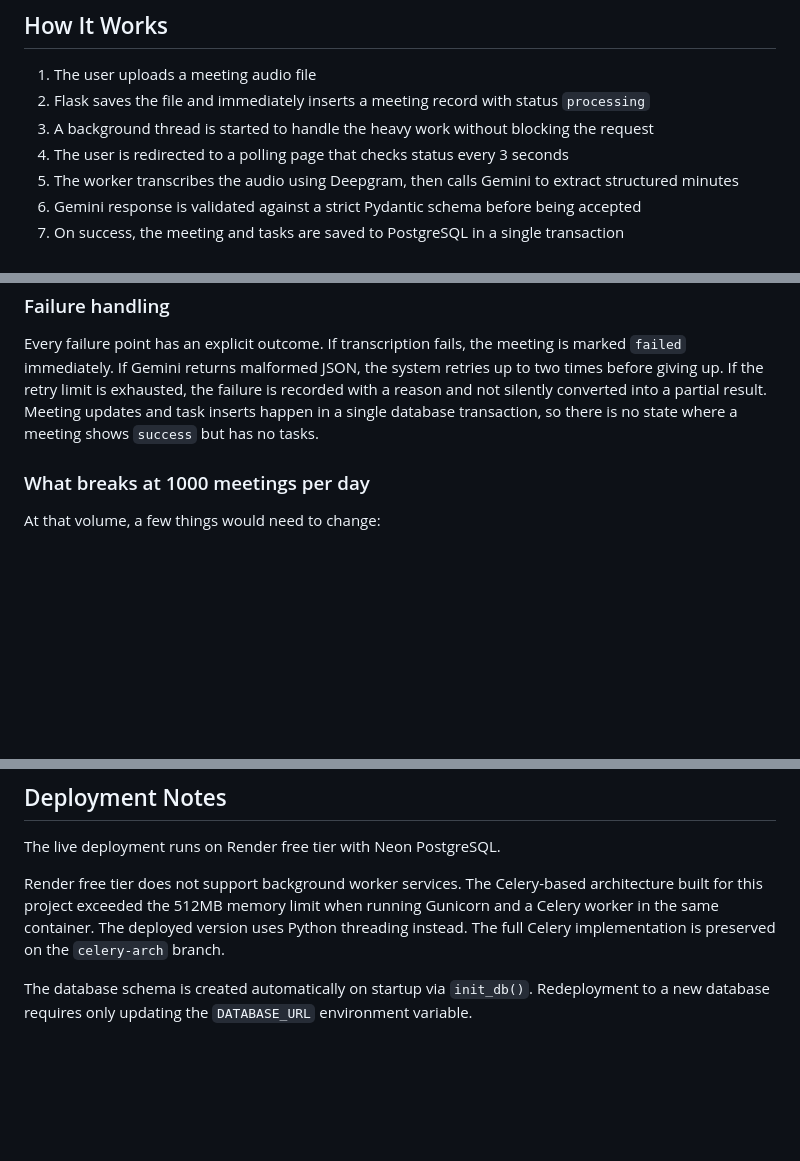
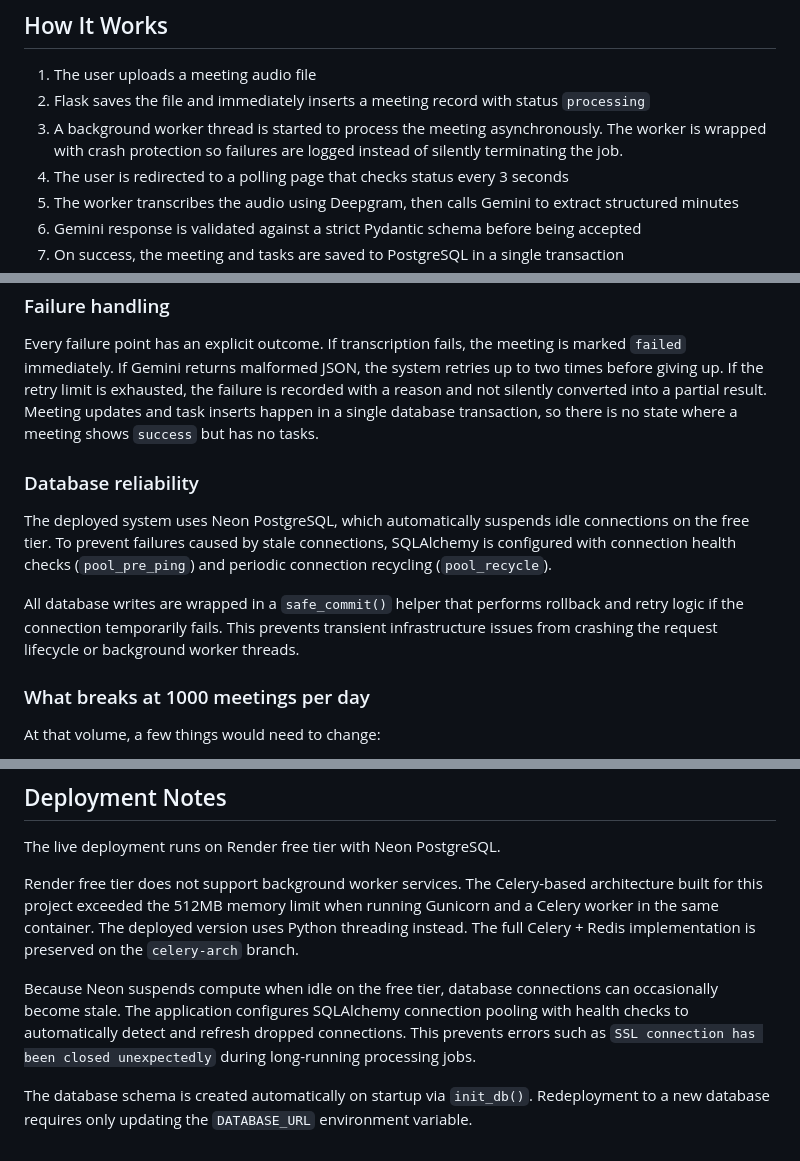
Before and after one commit to Himanshu-2678/MeetSync, a Markdown page: README.md, 3 parts joined by grey strips. GitHub-like rendering; blank space fills up the shorter version.

```diff
--- a/README.md
+++ b/README.md
@@ -32,7 +32,7 @@ MeetSync automates this process and turns raw meeting audio into actionable meet
 
 1. The user uploads a meeting audio file
 2. Flask saves the file and immediately inserts a meeting record with status `processing`
-3. A background thread is started to handle the heavy work without blocking the request
+3. A background worker thread is started to process the meeting asynchronously. The worker is wrapped with crash protection so failures are logged instead of silently terminating the job.
 4. The user is redirected to a polling page that checks status every 3 seconds
 5. The worker transcribes the audio using Deepgram, then calls Gemini to extract structured minutes
 6. Gemini response is validated against a strict Pydantic schema before being accepted
@@ -215,6 +215,12 @@ The app uses a UUID stored in the Flask session cookie to isolate each browser's
 
 Every failure point has an explicit outcome. If transcription fails, the meeting is marked `failed` immediately. If Gemini returns malformed JSON, the system retries up to two times before giving up. If the retry limit is exhausted, the failure is recorded with a reason and not silently converted into a partial result. Meeting updates and task inserts happen in a single database transaction, so there is no state where a meeting shows `success` but has no tasks.
 
+### Database reliability
+
+The deployed system uses Neon PostgreSQL, which automatically suspends idle connections on the free tier. To prevent failures caused by stale connections, SQLAlchemy is configured with connection health checks (`pool_pre_ping`) and periodic connection recycling (`pool_recycle`).
+
+All database writes are wrapped in a `safe_commit()` helper that performs rollback and retry logic if the connection temporarily fails. This prevents transient infrastructure issues from crashing the request lifecycle or background worker threads.
+
 ### What breaks at 1000 meetings per day
 
 At that volume, a few things would need to change:
@@ -265,6 +271,8 @@ SELECT status, COUNT(*) FROM meeting_metrics GROUP BY status;
 
 The live deployment runs on Render free tier with Neon PostgreSQL.
 
-Render free tier does not support background worker services. The Celery-based architecture built for this project exceeded the 512MB memory limit when running Gunicorn and a Celery worker in the same container. The deployed version uses Python threading instead. The full Celery implementation is preserved on the `celery-arch` branch.
+Render free tier does not support background worker services. The Celery-based architecture built for this project exceeded the 512MB memory limit when running Gunicorn and a Celery worker in the same container. The deployed version uses Python threading instead. The full Celery + Redis implementation is preserved on the `celery-arch` branch.
+
+Because Neon suspends compute when idle on the free tier, database connections can occasionally become stale. The application configures SQLAlchemy connection pooling with health checks to automatically detect and refresh dropped connections. This prevents errors such as `SSL connection has been closed unexpectedly` during long-running processing jobs.
 
 The database schema is created automatically on startup via `init_db()`. Redeployment to a new database requires only updating the `DATABASE_URL` environment variable.
```
Also changed, not shown: other parts of README.md (+6 -6 lines).
